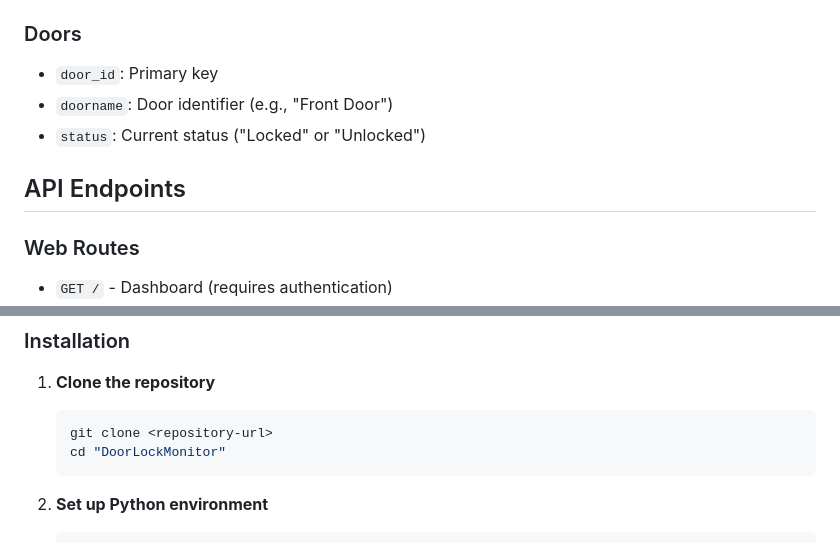
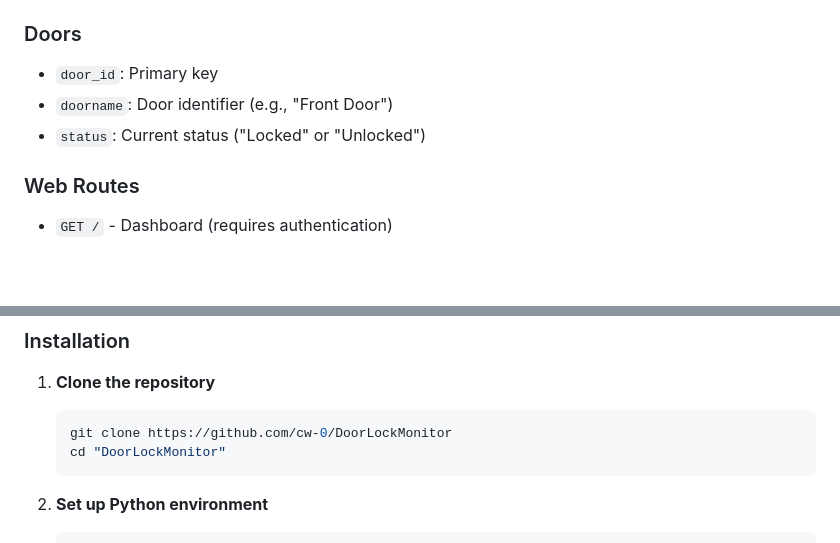
Before and after one commit to cw-0/DoorLockMonitor, a Markdown page: README.md, 2 parts joined by grey strips. Rendered like a GitHub page; blank space fills up the shorter version.

````diff
--- a/README.md
+++ b/README.md
@@ -63,8 +63,6 @@ This project consists of two main components:
 - `doorname`: Door identifier (e.g., "Front Door")
 - `status`: Current status ("Locked" or "Unlocked")
 
-## API Endpoints
-
 ### Web Routes
 - `GET /` - Dashboard (requires authentication)
 - `GET /login` - Login page
@@ -84,7 +82,7 @@ This project consists of two main components:
 
 1. **Clone the repository**
    ```bash
-   git clone <repository-url>
+   git clone https://github.com/cw-0/DoorLockMonitor
    cd "DoorLockMonitor"
    ```
 
````
